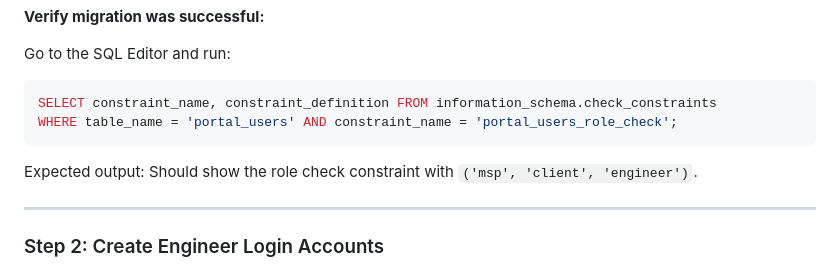
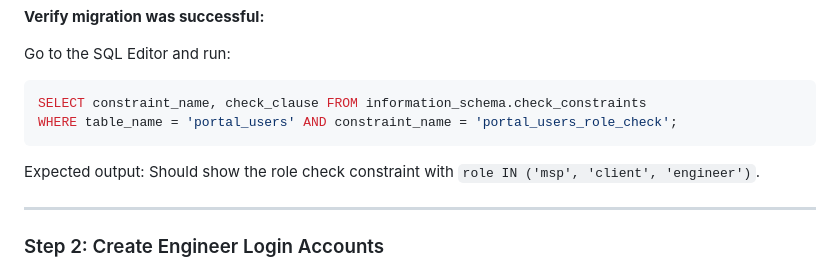
Before and after one commit to spattnaik1998/Enterprise_RAG, a Markdown page: DEPLOYMENT_GUIDE.md, the part around the change. GitHub-like rendering.

Commit message:
fix: Correct SQL column name in migration verification query
PostgreSQL uses 'check_clause' instead of 'constraint_definition' in
information_schema.check_constraints. Updated verification query in
DEPLOYMENT_GUIDE.md.

Co-Authored-By: Claude Sonnet 4.6 <noreply@anthropic.com>

````diff
--- a/DEPLOYMENT_GUIDE.md
+++ b/DEPLOYMENT_GUIDE.md
@@ -49,11 +49,11 @@ npx supabase db push
 
 Go to the SQL Editor and run:
 ```sql
-SELECT constraint_name, constraint_definition FROM information_schema.check_constraints
+SELECT constraint_name, check_clause FROM information_schema.check_constraints
 WHERE table_name = 'portal_users' AND constraint_name = 'portal_users_role_check';
 ```
 
-Expected output: Should show the role check constraint with `('msp', 'client', 'engineer')`.
+Expected output: Should show the role check constraint with `role IN ('msp', 'client', 'engineer')`.
 
 ---
 
````
